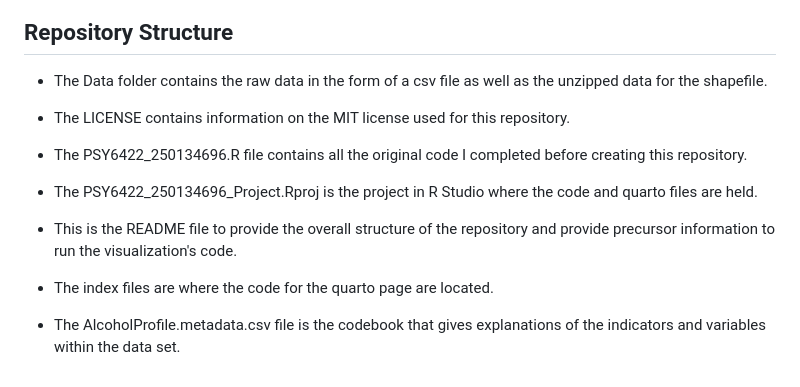
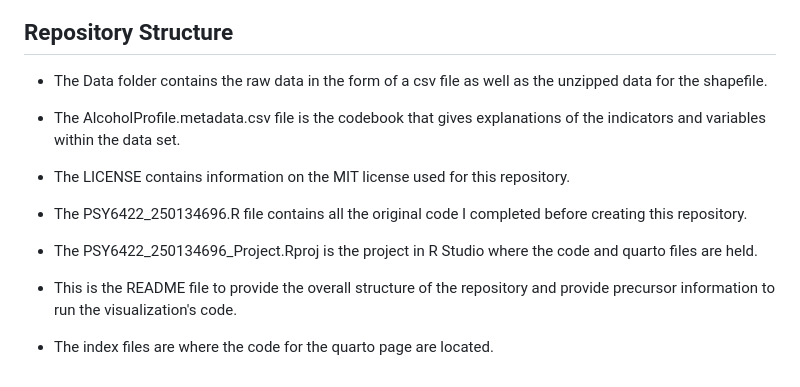
Before and after one commit to sdmetcalfe5/PSY6422_250134696_Project, a Markdown page: README.md, the part around the change. Rendered like a GitHub page.

```diff
--- a/README.md
+++ b/README.md
@@ -38,6 +38,8 @@ n order to build the map itself, we need a shapefile of England's nine regions (
 
 -   The Data folder contains the raw data in the form of a csv file as well as the unzipped data for the shapefile.
 
+-   The AlcoholProfile.metadata.csv file is the codebook that gives explanations of the indicators and variables within the data set.
+
 -   The LICENSE contains information on the MIT license used for this repository.
 
 -   The PSY6422_250134696.R file contains all the original code I completed before creating this repository.
@@ -47,5 +49,3 @@ n order to build the map itself, we need a shapefile of England's nine regions (
 -   This is the README file to provide the overall structure of the repository and provide precursor information to run the visualization's code.
 
 -   The index files are where the code for the quarto page are located.
-
--   The AlcoholProfile.metadata.csv file is the codebook that gives explanations of the indicators and variables within the data set.
```
